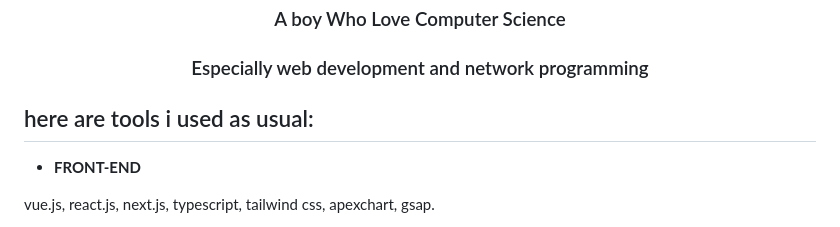
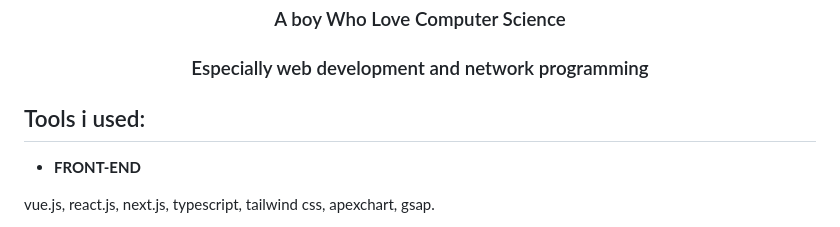
Before and after one commit to ramamimu/ramamimu, a Markdown page: README.md, the part around the change. Rendered like a GitHub page.

```diff
--- a/README.md
+++ b/README.md
@@ -2,7 +2,7 @@
 <h3 align="center">A boy Who Love Computer Science</h3>
 <h3 align="center">Especially web development and network programming</h3>
 
-<h2>here are tools i used as usual:</h2>
+<h2>Tools i used:</h2>
 
 - **FRONT-END**
 
```
